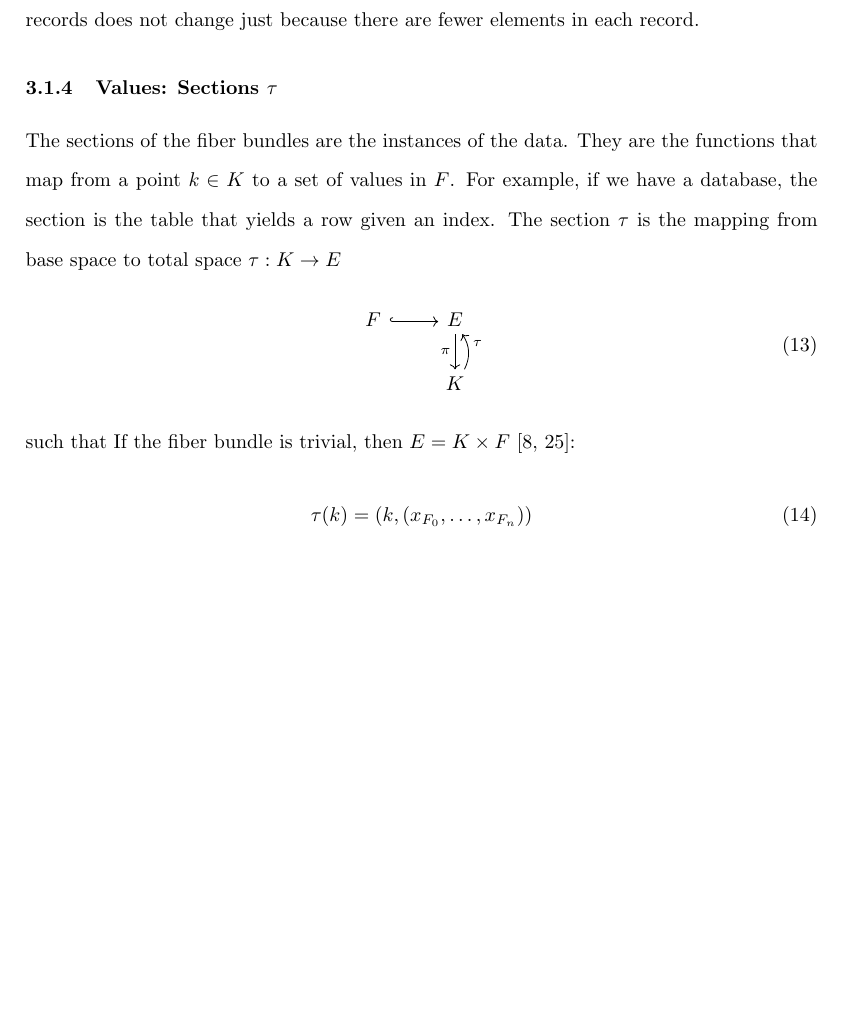
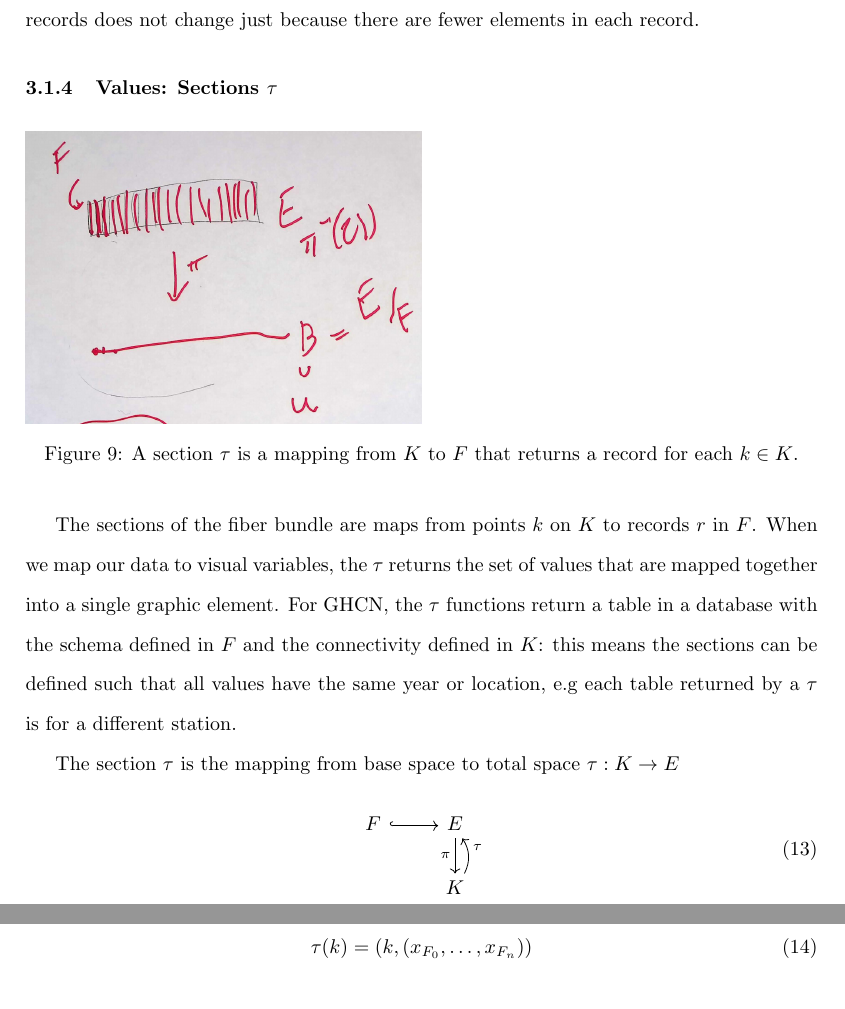
Before and after one commit to story645/proposal, a LaTeX thesis (draft/main.tex, which reads draft/sections/math.tex): part of page 15 of 37 before the commit and two parts of pages 15 and 16 of 37 after it, the two joined at a grey line, cut so that both start at the same text, the shorter picture padded with empty space. Compiled offline with pdfLaTeX; a LaTeX package or settings file that is missing is left out.

Commit message:
sections

```diff
--- a/draft/sections/math.tex
+++ b/draft/sections/math.tex
@@ -120,10 +120,15 @@ which is a decomposition of $F$. The $K$ remains the same because the connectivi
 
 \subsubsection{Values: Sections $\tau$}
 \label{sec:data_section}
-%%maybe pull down/redo figure
-%%% visual variable encoding in a consistent/atomic way in a complex structure
-\label{sec:section_data}
-The sections of the fiber bundles are the instances of the data. They are the functions that map from a point $k \in K$ to a set of values in $F$. For example, if we have a database, the section is the table that yields a row given an index. The section $\tau$ is the mapping from base space to total space $\tau: K\rightarrow E$
+\begin{figure}[ht!]
+    \label{fig:base_space_div}
+    \includegraphics[width=.5\linewidth]{figures/math/k_qspace.png}
+    \caption{ A section $\tau$ is a mapping from $K$ to $F$ that returns a record for each $k \in K$.}
+\end{figure}
+
+The sections of the fiber bundle are maps from points $k$ on $K$ to records $r$ in $F$. When we map our data to visual variables, the $\tau$ returns the set of values that are mapped together into a single graphic element. For GHCN, the $\tau$ functions return a table in a database with the schema defined in $F$ and the connectivity defined in $K$: this means the sections can be defined such that all values have the same year or location, e.g each table returned by a $\tau$ is for a different station.
+
+The section $\tau$ is the mapping from base space to total space $\tau: K\rightarrow E$
 \begin{equation}
     \label{eq:section}
     \begin{tikzcd}
@@ -133,7 +138,7 @@ The sections of the fiber bundles are the instances of the data. They are the fu
 \end{equation}
 such that %%insrt math equiality here
 %%% change to b\c locally trivial, can represent
-If the fiber bundle is trivial, then $E = K \times F$ \cite{rowlandFiberBundle,FiberBundle2020}:
+If the fiber bundle is trivial, then :
 \begin{equation}
     \label{eq:section_return}
     \tau(k) = (k, (x_{F_{0}}, \ldots, x_{F_{n}}))
```
Also changed, not shown: draft/sections/math.tex (4 more changed lines).
